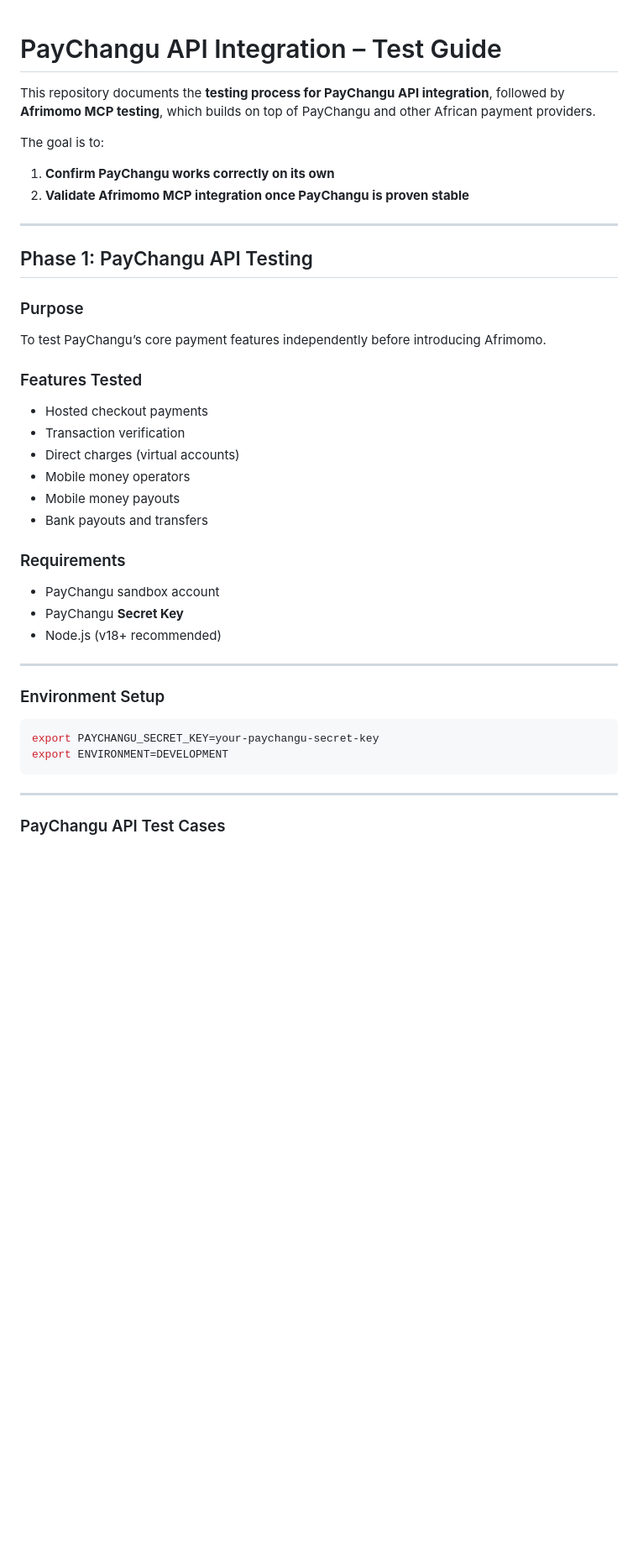
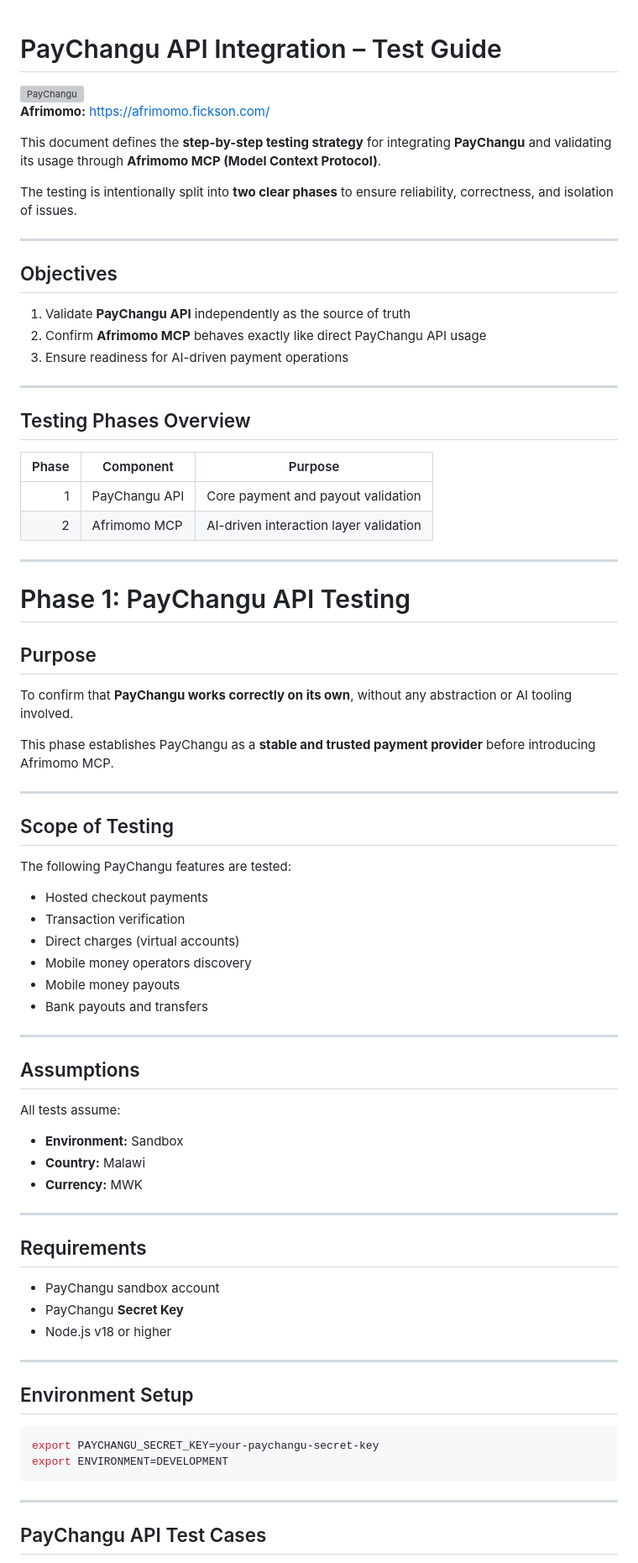
Before and after one commit to lyndertmanani/paychangu_integration, a Markdown page: README.md, the part around one of its changes. Shown at 84% size. GitHub-like rendering; blank space fills up the shorter version; grey boxes are pictures that could not be loaded.

````diff
--- a/README.md
+++ b/README.md
@@ -1,38 +1,75 @@
+
 # PayChangu API Integration – Test Guide
 
-This repository documents the **testing process for PayChangu API integration**, followed by **Afrimomo MCP testing**, which builds on top of PayChangu and other African payment providers.
+<img src="https://files.readme.io/d7f8cac6b341499ba042072071aa26931cd3dfdccda1b48a0c42043f56a927e7-small-logo.png" alt="PayChangu" width="300" />
 
-The goal is to:
+**Afrimomo:** [https://afrimomo.fickson.com/](https://afrimomo.fickson.com/)
 
-1. **Confirm PayChangu works correctly on its own**
-2. **Validate Afrimomo MCP integration once PayChangu is proven stable**
+This document defines the **step-by-step testing strategy** for integrating **PayChangu** and validating its usage through **Afrimomo MCP (Model Context Protocol)**.
+
+The testing is intentionally split into **two clear phases** to ensure reliability, correctness, and isolation of issues.
 
 ---
 
-## Phase 1: PayChangu API Testing
+## Objectives
 
-### Purpose
+1. Validate **PayChangu API** independently as the source of truth
+2. Confirm **Afrimomo MCP** behaves exactly like direct PayChangu API usage
+3. Ensure readiness for AI-driven payment operations
 
-To test PayChangu’s core payment features independently before introducing Afrimomo.
+---
 
-### Features Tested
+## Testing Phases Overview
+
+| Phase | Component     | Purpose                                |
+| ----: | ------------- | -------------------------------------- |
+|     1 | PayChangu API | Core payment and payout validation     |
+|     2 | Afrimomo MCP  | AI-driven interaction layer validation |
+
+---
+
+# Phase 1: PayChangu API Testing
+
+## Purpose
+
+To confirm that **PayChangu works correctly on its own**, without any abstraction or AI tooling involved.
+
+This phase establishes PayChangu as a **stable and trusted payment provider** before introducing Afrimomo MCP.
+
+---
+
+## Scope of Testing
+
+The following PayChangu features are tested:
 
 * Hosted checkout payments
 * Transaction verification
 * Direct charges (virtual accounts)
-* Mobile money operators
+* Mobile money operators discovery
 * Mobile money payouts
 * Bank payouts and transfers
 
-### Requirements
+---
+
+## Assumptions
+
+All tests assume:
+
+* **Environment:** Sandbox
+* **Country:** Malawi
+* **Currency:** MWK
+
+---
+
+## Requirements
 
 * PayChangu sandbox account
 * PayChangu **Secret Key**
-* Node.js (v18+ recommended)
+* Node.js v18 or higher
 
 ---
 
-### Environment Setup
+## Environment Setup
 
 ```bash
 export PAYCHANGU_SECRET_KEY=your-paychangu-secret-key
@@ -41,5 +78,5 @@ export ENVIRONMENT=DEVELOPMENT
 
 ---
 
-### PayChangu API Test Cases
+## PayChangu API Test Cases
 
````
Also changed, not shown: other parts of README.md (+89 -18 lines).
